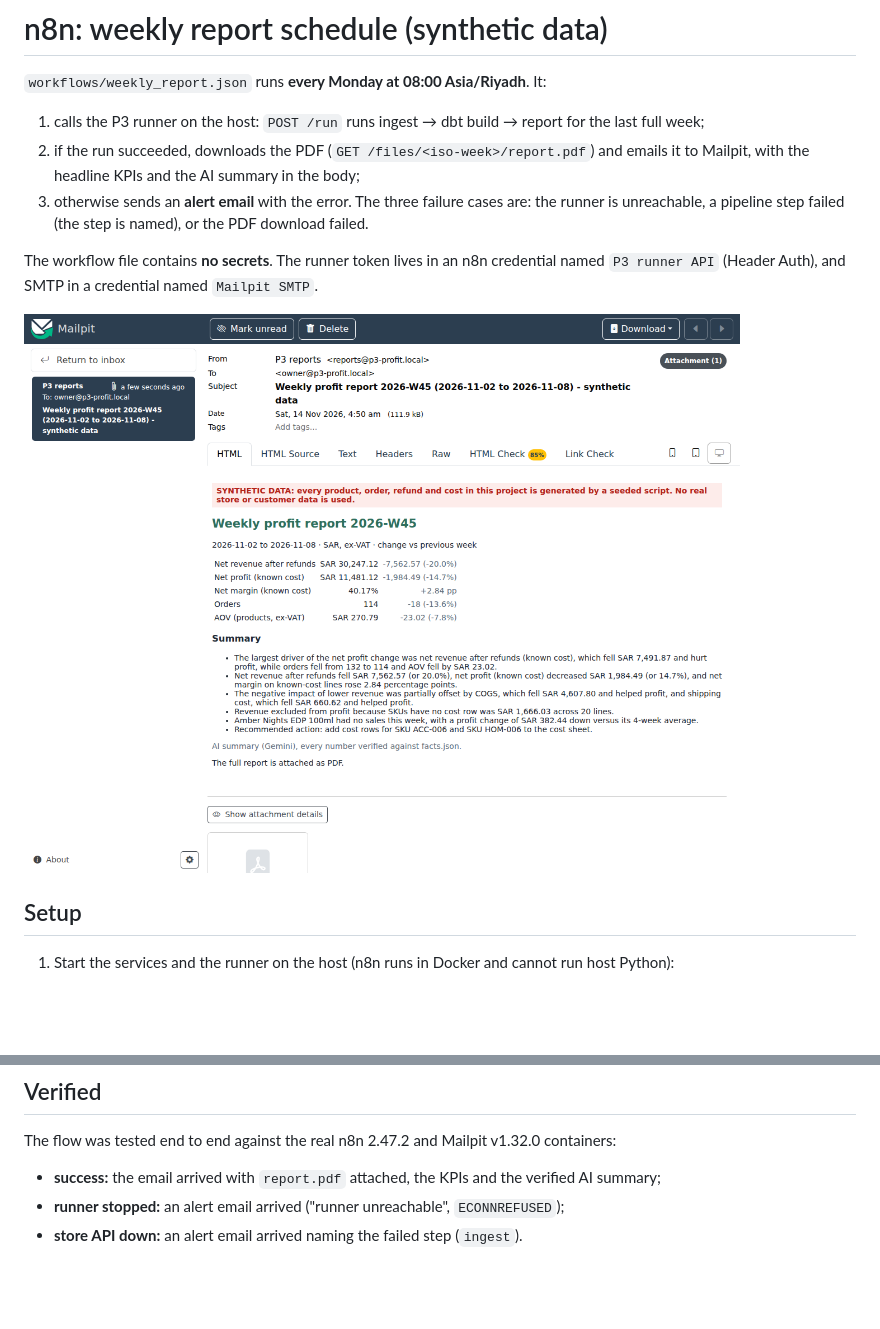
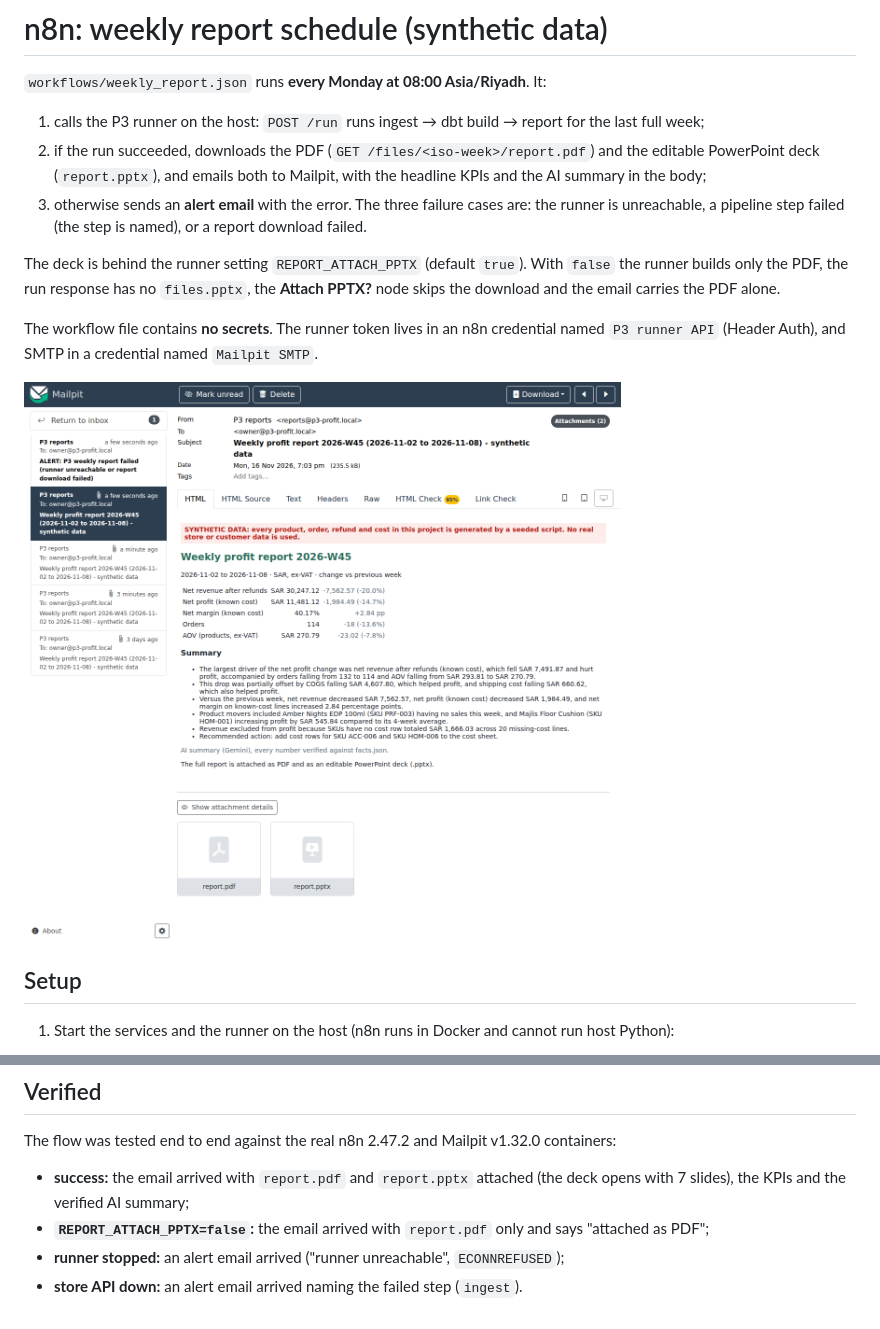
Before and after one commit to zeyadosmoh/ecommerce-profit-reporting, a Markdown page: n8n/README.md, 2 parts joined by grey strips. Rendered like a GitHub page; pictures changed too: docs/img/mailpit-email.png; blank space fills up the shorter version.

```diff
--- a/n8n/README.md
+++ b/n8n/README.md
@@ -2,10 +2,14 @@
 
 `workflows/weekly_report.json` runs **every Monday at 08:00 Asia/Riyadh**. It:
 1. calls the P3 runner on the host: `POST /run` runs ingest → dbt build → report for the last full week;
-2. if the run succeeded, downloads the PDF (`GET /files/<iso-week>/report.pdf`) and emails it to Mailpit, with the
-   headline KPIs and the AI summary in the body;
+2. if the run succeeded, downloads the PDF (`GET /files/<iso-week>/report.pdf`) and the editable PowerPoint deck
+   (`report.pptx`), and emails both to Mailpit, with the headline KPIs and the AI summary in the body;
 3. otherwise sends an **alert email** with the error. The three failure cases are: the runner is unreachable, a
-   pipeline step failed (the step is named), or the PDF download failed.
+   pipeline step failed (the step is named), or a report download failed.
+
+The deck is behind the runner setting `REPORT_ATTACH_PPTX` (default `true`). With `false` the runner builds only the
+PDF, the run response has no `files.pptx`, the **Attach PPTX?** node skips the download and the email carries the
+PDF alone.
 
 The workflow file contains **no secrets**. The runner token lives in an n8n credential named `P3 runner API`
 (Header Auth), and SMTP in a credential named `Mailpit SMTP`.
@@ -58,6 +62,8 @@ docker exec p3-n8n n8n publish:workflow --id=p3WeeklyReport01      # schedule it
 ## Verified
 
 The flow was tested end to end against the real n8n 2.47.2 and Mailpit v1.32.0 containers:
-- **success:** the email arrived with `report.pdf` attached, the KPIs and the verified AI summary;
+- **success:** the email arrived with `report.pdf` and `report.pptx` attached (the deck opens with 7 slides), the
+  KPIs and the verified AI summary;
+- **`REPORT_ATTACH_PPTX=false`:** the email arrived with `report.pdf` only and says "attached as PDF";
 - **runner stopped:** an alert email arrived ("runner unreachable", `ECONNREFUSED`);
 - **store API down:** an alert email arrived naming the failed step (`ingest`).
```
Also changed, not shown: 5 other files.
